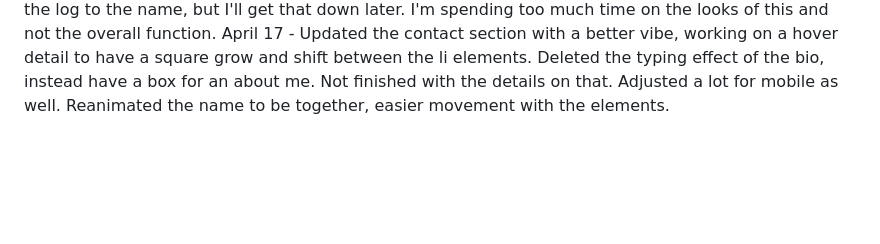
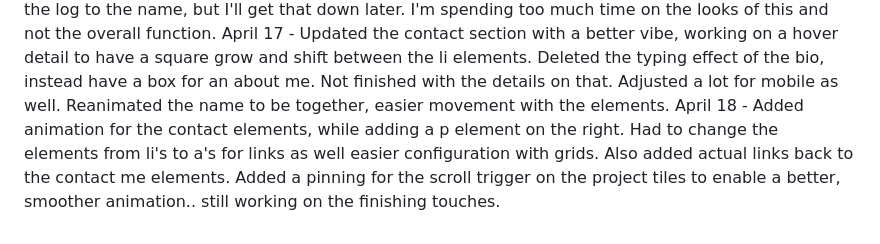
Before and after one commit to cjstronger/portfolion-1.2.0, a Markdown page: README.md, the part around the change. Rendered like a GitHub page; blank space fills up the shorter version.

Commit message:
Update README.md
Updated logs

```diff
--- a/README.md
+++ b/README.md
@@ -12,3 +12,4 @@ April 13 - Added last name animation and got the page to have all the right anim
 April 15 - Added gsap and scrollTrigger to get some livelyness in the page, looking at getting the contact page really cleaned up soon. Worked all day on the loading animation in AE so not much time spent coding unfortunately.
 April 16 - Added the finished loading animation to the screen and made the load compatible for small screens. Some complications with the json's as the way the pixels are drawn for it and the margins are made is from the original file so really had to adjust with some wild margins to get it in the right spot for both mobile and desktop displays. Will have to adjust for window sizing between those two. I wanna have a better transition for the log to the name, but I'll get that down later. I'm spending too much time on the looks of this and not the overall function.
 April 17 - Updated the contact section with a better vibe, working on a hover detail to have a square grow and shift between the li elements. Deleted the typing effect of the bio, instead have a box for an about me. Not finished with the details on that. Adjusted a lot for mobile as well. Reanimated the name to be together, easier movement with the elements.
+April 18 - Added animation for the contact elements, while adding a p element on the right. Had to change the elements from li's to a's for links as well easier configuration with grids. Also added actual links back to the contact me elements. Added a pinning for the scroll trigger on the project tiles to enable a better, smoother animation.. still working on the finishing touches.
```
